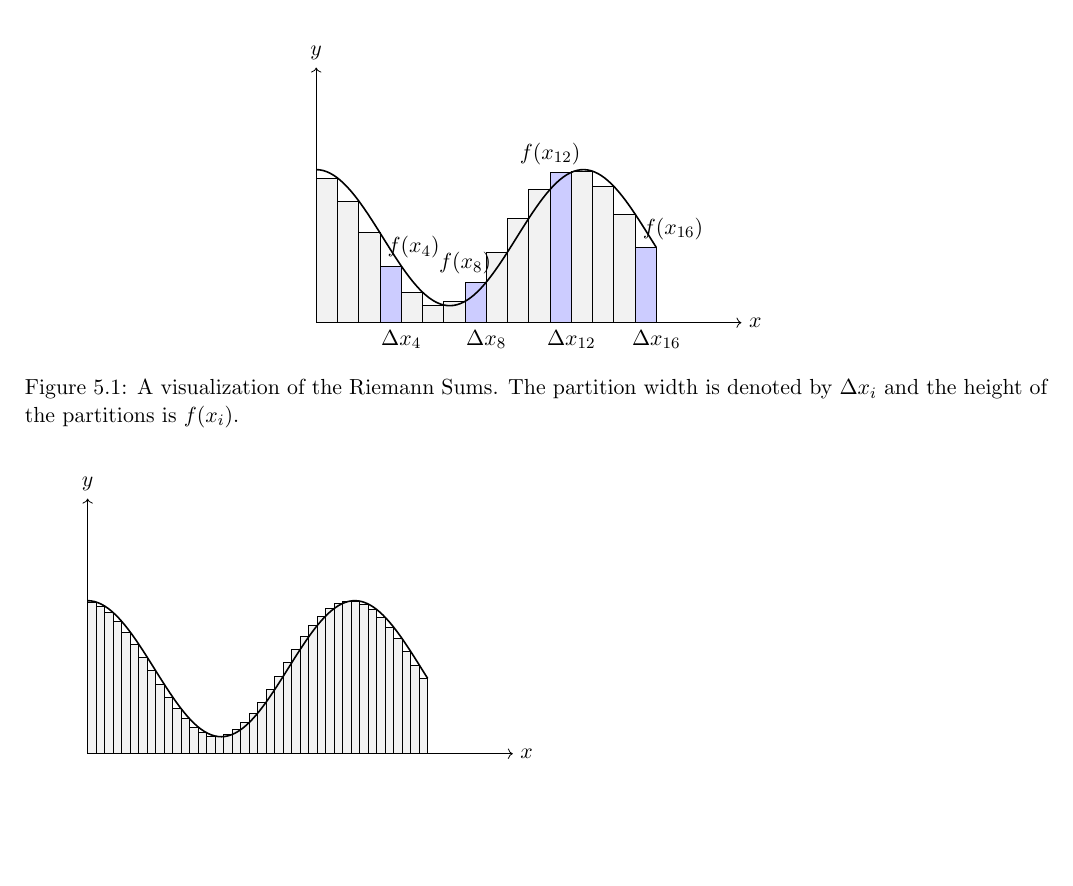
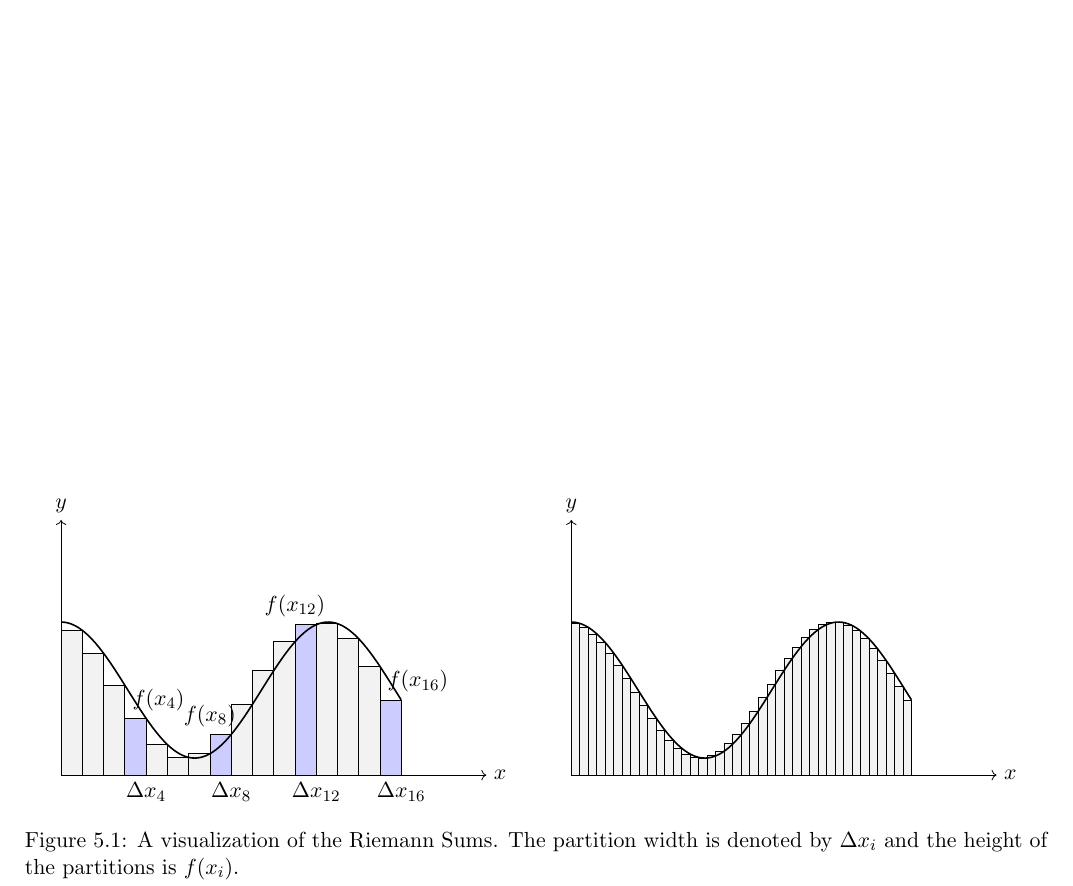
Before and after one commit to torodean/Antonius-Compendium, a LaTeX thesis (Volume I/Compendium.tex, which reads Volume I/chapters/calculus/integrals.tex): part of page 44 of 74, cut so that both start at the same text, the shorter picture padded with empty space. Compiled offline with pdfLaTeX.

Commit message:
Update integrals.tex

```diff
--- a/Volume I/chapters/calculus/integrals.tex
+++ b/Volume I/chapters/calculus/integrals.tex
@@ -51,12 +51,8 @@ A function $F$ is called an \keyword{antiderivative} of a function $f$ on an int
 \draw (2, -0.2) node {$\Delta x_{8}$};
 \draw (3, -0.2) node {$\Delta x_{12}$};
 \draw (4, -0.2) node {$\Delta x_{16}$};
-  \end{tikzpicture}
-  \caption{A visualization of the Riemann Sums. The partition width is denoted by $\Delta x_i$ and the height of the partitions is $f(x_i)$.}
-  \label{fig:Riemann Sum visualization}
-\end{figure}
 
-\begin{tikzpicture}[scale=1.5]
+	\begin{scope}[xshift=6cm]
 	% Define the function
 	\def\f(#1){0.8*cos(deg(2*#1)) + 1}
 
```
Also changed, not shown: Volume I/chapters/calculus/integrals.tex (7 more changed lines). Lines whose indentation alone changed are shown as unchanged.
